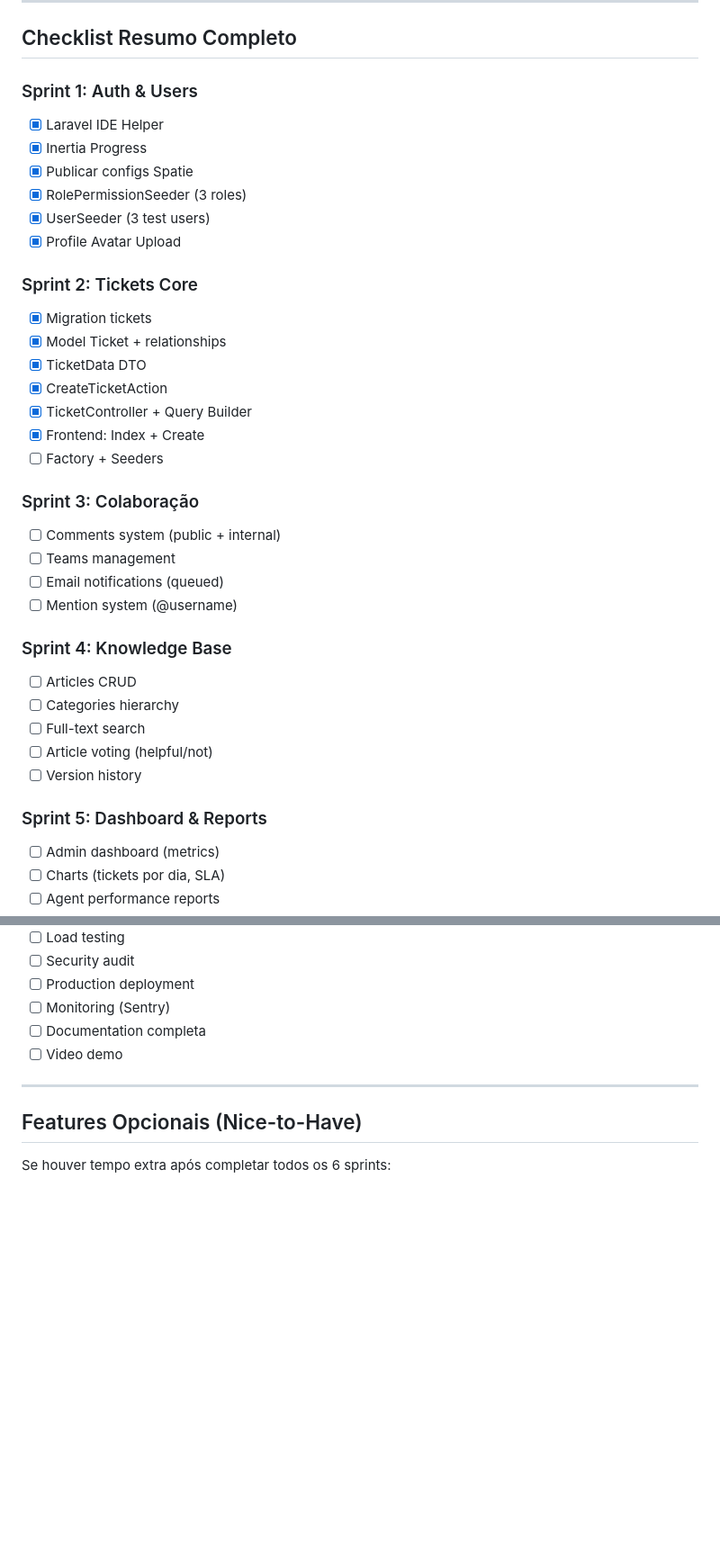
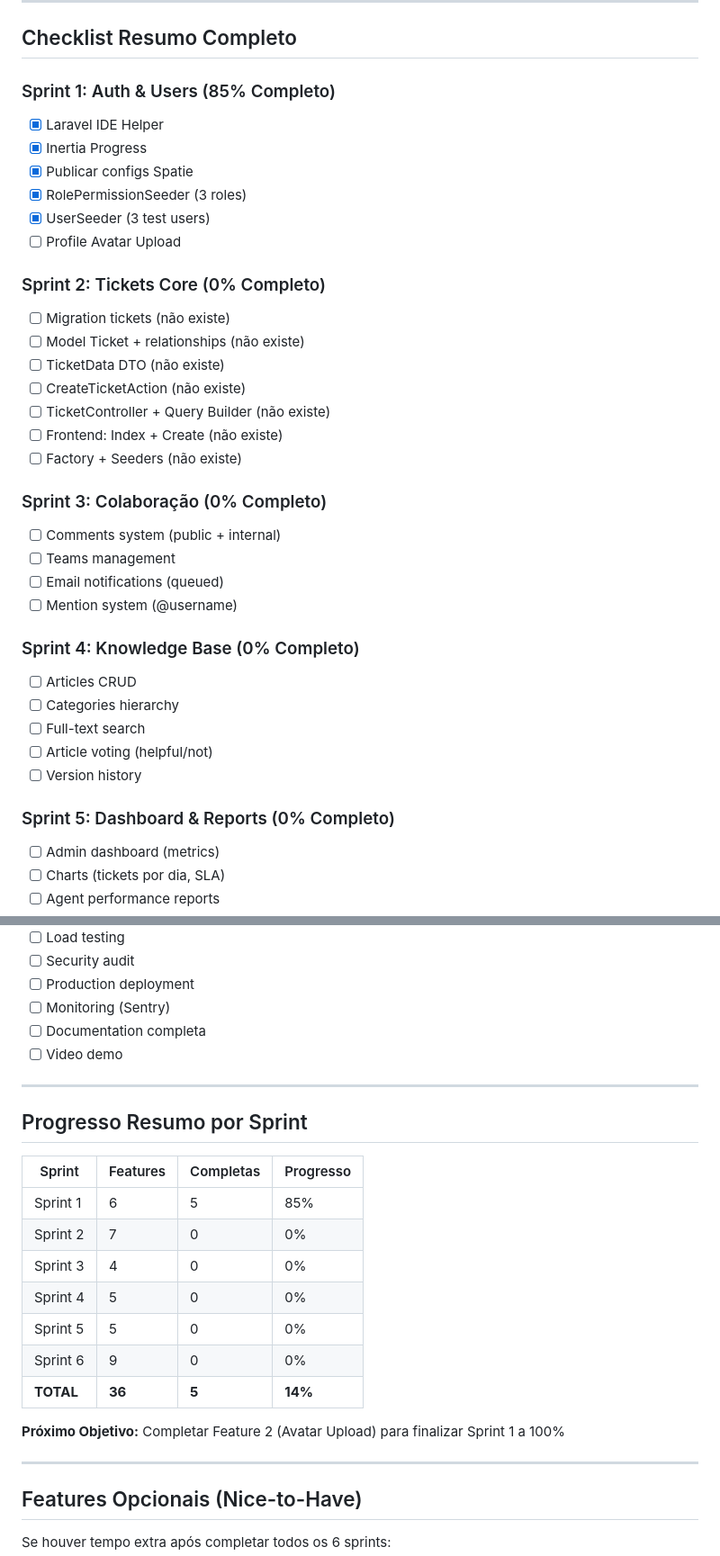
Before and after one commit to JMSS95/OrionOne, a Markdown page: docs/implementation-checklist.md, 2 parts joined by grey strips. Shown at 90% size. GitHub-like rendering; blank space fills up the shorter version.

Commit message:
docs: fix checklist summary with accurate implementation status
- Sprint 1: Change from 100% to 85% (Avatar Upload pending)
- Sprint 2: Change from 86% to 0% (nothing actually implemented)
- Add progress summary table before optional features
- Clarify next objective: Complete Avatar Upload feature
- Update total progress: 14% (5 of 36 features complete)

This aligns the summary checklist with the detailed status analysis

```diff
--- a/docs/implementation-checklist.md
+++ b/docs/implementation-checklist.md
@@ -2297,33 +2297,33 @@ SENTRY_LARAVEL_DSN=your-sentry-dsn
 
 ## Checklist Resumo Completo
 
-### Sprint 1: Auth & Users
+### Sprint 1: Auth & Users (85% Completo)
 
 -   [x] Laravel IDE Helper
 -   [x] Inertia Progress
 -   [x] Publicar configs Spatie
 -   [x] RolePermissionSeeder (3 roles)
 -   [x] UserSeeder (3 test users)
--   [x] Profile Avatar Upload
-
-### Sprint 2: Tickets Core
-
--   [x] Migration tickets
--   [x] Model Ticket + relationships
--   [x] TicketData DTO
--   [x] CreateTicketAction
--   [x] TicketController + Query Builder
--   [x] Frontend: Index + Create
--   [ ] Factory + Seeders
-
-### Sprint 3: Colaboração
+-   [ ] Profile Avatar Upload
+
+### Sprint 2: Tickets Core (0% Completo)
+
+-   [ ] Migration tickets (não existe)
+-   [ ] Model Ticket + relationships (não existe)
+-   [ ] TicketData DTO (não existe)
+-   [ ] CreateTicketAction (não existe)
+-   [ ] TicketController + Query Builder (não existe)
+-   [ ] Frontend: Index + Create (não existe)
+-   [ ] Factory + Seeders (não existe)
+
+### Sprint 3: Colaboração (0% Completo)
 
 -   [ ] Comments system (public + internal)
 -   [ ] Teams management
 -   [ ] Email notifications (queued)
 -   [ ] Mention system (@username)
 
-### Sprint 4: Knowledge Base
+### Sprint 4: Knowledge Base (0% Completo)
 
 -   [ ] Articles CRUD
 -   [ ] Categories hierarchy
@@ -2331,7 +2331,7 @@ SENTRY_LARAVEL_DSN=your-sentry-dsn
 -   [ ] Article voting (helpful/not)
 -   [ ] Version history
 
-### Sprint 5: Dashboard & Reports
+### Sprint 5: Dashboard & Reports (0% Completo)
 
 -   [ ] Admin dashboard (metrics)
 -   [ ] Charts (tickets por dia, SLA)
@@ -2350,6 +2350,22 @@ SENTRY_LARAVEL_DSN=your-sentry-dsn
 -   [ ] Monitoring (Sentry)
 -   [ ] Documentation completa
 -   [ ] Video demo
+
+---
+
+## Progresso Resumo por Sprint
+
+| Sprint   | Features | Completas | Progresso |
+|----------|----------|-----------|-----------|
+| Sprint 1 | 6        | 5         | 85%       |
+| Sprint 2 | 7        | 0         | 0%        |
+| Sprint 3 | 4        | 0         | 0%        |
+| Sprint 4 | 5        | 0         | 0%        |
+| Sprint 5 | 5        | 0         | 0%        |
+| Sprint 6 | 9        | 0         | 0%        |
+| **TOTAL**| **36**   | **5**     | **14%**   |
+
+**Próximo Objetivo:** Completar Feature 2 (Avatar Upload) para finalizar Sprint 1 a 100%
 
 ---
 
```
Also changed, not shown: other parts of docs/implementation-checklist.md (+8 -8 lines).
